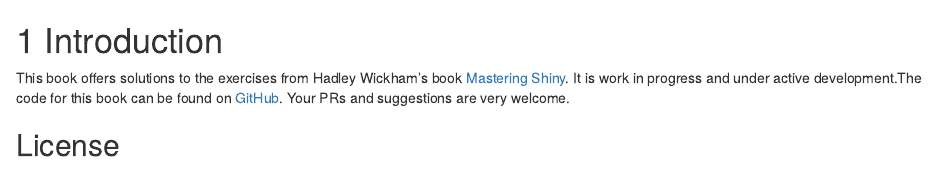
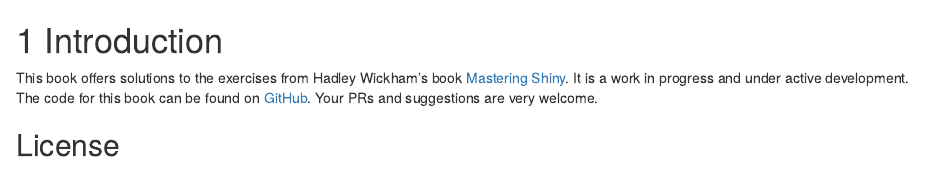
Before and after one commit to r4ds/mastering_shiny_book_solutions, an R Markdown document (01-intro.Rmd): the page in a window 1100 px wide, from its top. Rendered offline with R 4.5, knitr and Pandoc, with nearby package versions; drawn as R Markdown's standard HTML page in place of the format the file asks for.

Commit message:
Fix typos.

```diff
--- a/01-intro.Rmd
+++ b/01-intro.Rmd
@@ -1,6 +1,6 @@
 # Introduction {#intro}
 
-This book offers solutions to the exercises from Hadley Wickham’s book [Mastering Shiny](https://mastering-shiny.org/). It is work in progress and under active development.The code for this book can be found on [GitHub](https://github.com/marlycormar/mastering_shiny_book_solutions). Your PRs and suggestions are very welcome.
+This book offers solutions to the exercises from Hadley Wickham's book [Mastering Shiny](https://mastering-shiny.org/). It is a work in progress and under active development. The code for this book can be found on [GitHub](https://github.com/marlycormar/mastering_shiny_book_solutions). Your PRs and suggestions are very welcome.
 
 ## License {-}
 
```
